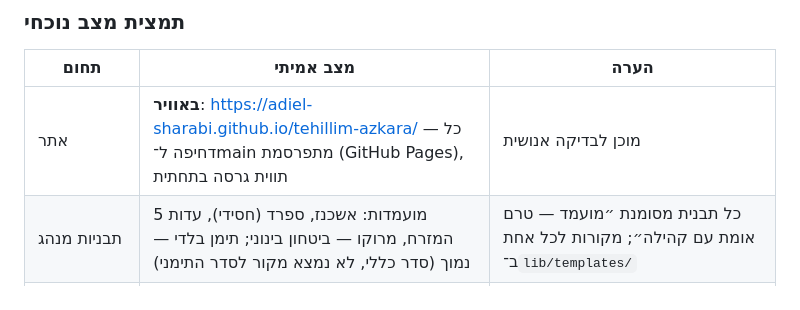
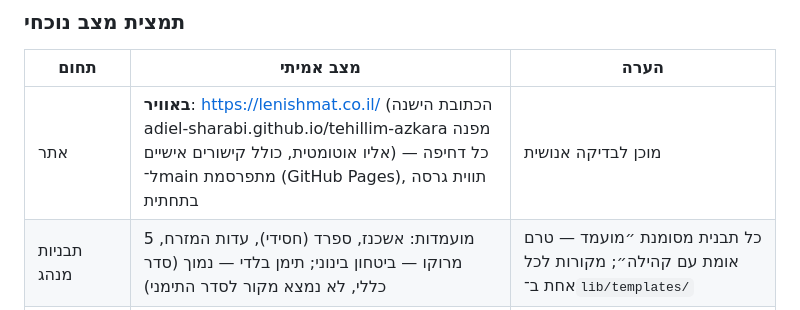
Before and after one commit to Adiel-Sharabi/tehillim-azkara, a Markdown page: docs/PROJECT_MASTER.md, the part around the change. GitHub-like rendering.

```diff
--- a/docs/PROJECT_MASTER.md
+++ b/docs/PROJECT_MASTER.md
@@ -51,7 +51,7 @@
 
 | תחום | מצב אמיתי | הערה |
 |---|---|---|
-| אתר | **באוויר**: https://adiel-sharabi.github.io/tehillim-azkara/ — כל דחיפה ל־main מתפרסמת (GitHub Pages), תווית גרסה בתחתית | מוכן לבדיקה אנושית |
+| אתר | **באוויר**: https://lenishmat.co.il/ (הכתובת הישנה adiel-sharabi.github.io/tehillim-azkara מפנה אליו אוטומטית, כולל קישורים אישיים) — כל דחיפה ל־main מתפרסמת (GitHub Pages), תווית גרסה בתחתית | מוכן לבדיקה אנושית |
 | תבניות מנהג | 5 מועמדות: אשכנז, ספרד (חסידי), עדות המזרח, מרוקו — ביטחון בינוני; תימן בלדי — נמוך (סדר כללי, לא נמצא מקור לסדר התימני) | כל תבנית מסומנת ״מועמד — טרם אומת עם קהילה״; מקורות לכל אחת ב־`lib/templates/` |
 | מקור תהילים MAM | נעול ב־Git blob SHA | [MAM-basics](https://github.com/bdenckla/MAM-basics) |
 | תשעה פרקי תהילים | **320 פסוקים** (ט״ז, י״ז, ל״ג, ע״ב, צ׳, צ״א, ק״ד, קי״ט, ק״ל), הושוו מול UXLC 2.5 | 12 הבדלים, כולם הוכרעו לטובת MAM לפי תיעוד MAM וברויאר (`sources/wlc/REVIEW.md`) |
```
Also changed, not shown: README.md (+1 -1 lines).
